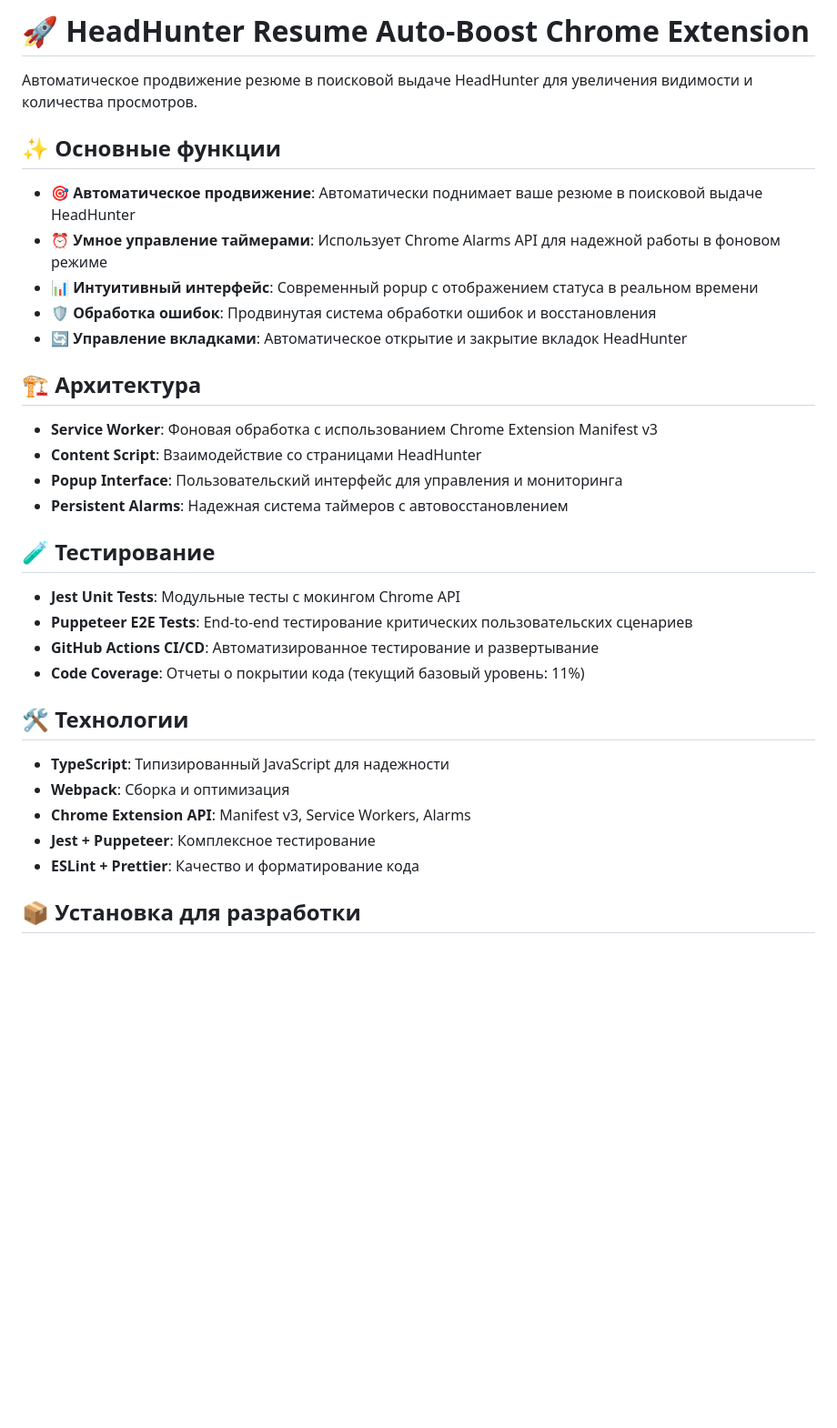
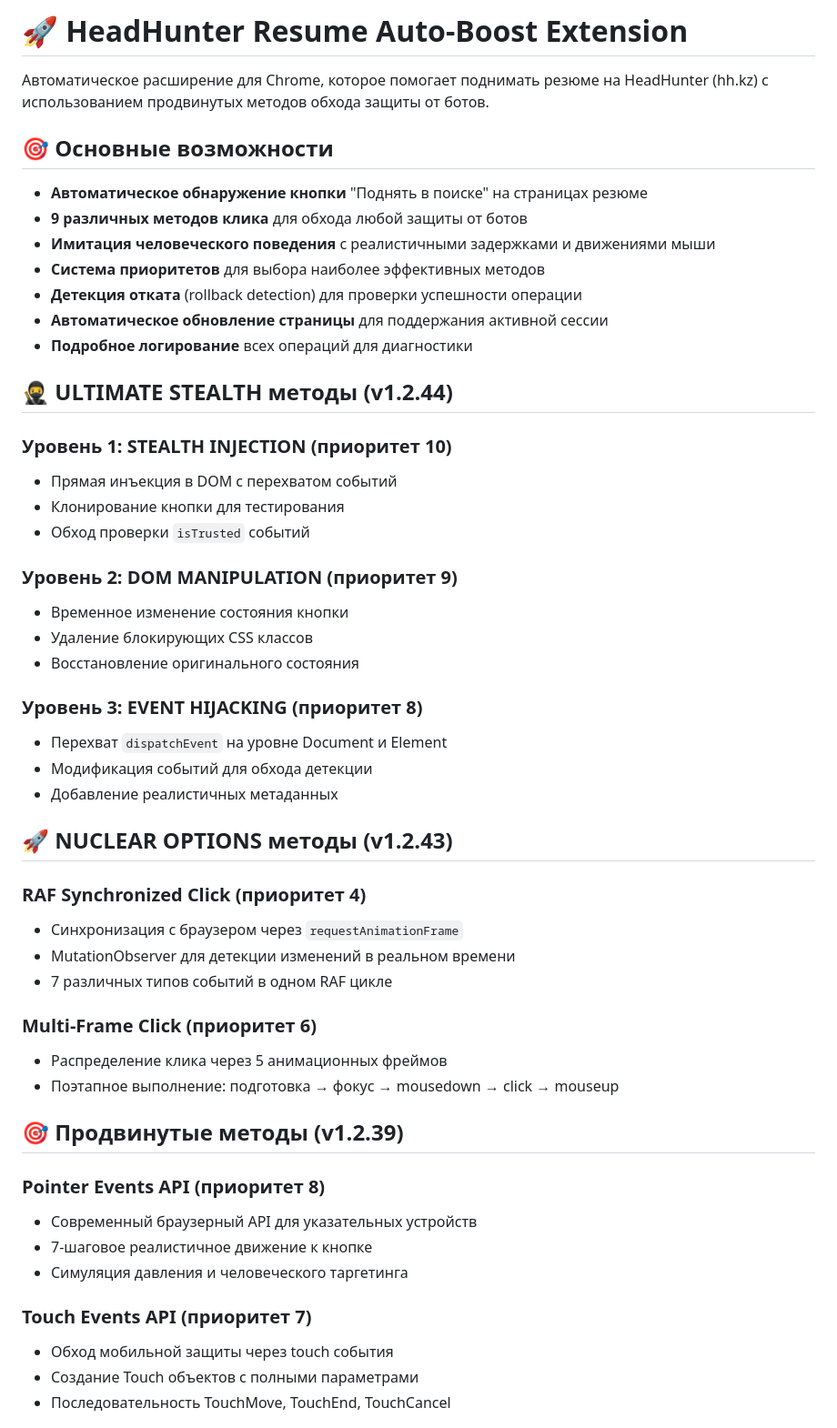
Before and after one commit to LeoGrv/headhunter-resume-auto-boost, a Markdown page: README.md, the part around one of its changes. Shown at 91% size. Rendered like a GitHub page; blank space fills up the shorter version.

```diff
--- a/README.md
+++ b/README.md
@@ -1,35 +1,54 @@
-# 🚀 HeadHunter Resume Auto-Boost Chrome Extension
+# 🚀 HeadHunter Resume Auto-Boost Extension
 
-Автоматическое продвижение резюме в поисковой выдаче HeadHunter для увеличения видимости и количества просмотров.
+Автоматическое расширение для Chrome, которое помогает поднимать резюме на HeadHunter (hh.kz) с использованием продвинутых методов обхода защиты от ботов.
 
-## ✨ Основные функции
+## 🎯 Основные возможности
 
-- **🎯 Автоматическое продвижение**: Автоматически поднимает ваше резюме в поисковой выдаче HeadHunter
-- **⏰ Умное управление таймерами**: Использует Chrome Alarms API для надежной работы в фоновом режиме
-- **📊 Интуитивный интерфейс**: Современный popup с отображением статуса в реальном времени
-- **🛡️ Обработка ошибок**: Продвинутая система обработки ошибок и восстановления
-- **🔄 Управление вкладками**: Автоматическое открытие и закрытие вкладок HeadHunter
+- **Автоматическое обнаружение кнопки** "Поднять в поиске" на страницах резюме
+- **9 различных методов клика** для обхода любой защиты от ботов
+- **Имитация человеческого поведения** с реалистичными задержками и движениями мыши
+- **Система приоритетов** для выбора наиболее эффективных методов
+- **Детекция отката** (rollback detection) для проверки успешности операции
+- **Автоматическое обновление страницы** для поддержания активной сессии
+- **Подробное логирование** всех операций для диагностики
 
-## 🏗️ Архитектура
+## 🥷 ULTIMATE STEALTH методы (v1.2.44)
 
-- **Service Worker**: Фоновая обработка с использованием Chrome Extension Manifest v3
-- **Content Script**: Взаимодействие со страницами HeadHunter
-- **Popup Interface**: Пользовательский интерфейс для управления и мониторинга
-- **Persistent Alarms**: Надежная система таймеров с автовосстановлением
+### Уровень 1: STEALTH INJECTION (приоритет 10)
+- Прямая инъекция в DOM с перехватом событий
+- Клонирование кнопки для тестирования
+- Обход проверки `isTrusted` событий
 
-## 🧪 Тестирование
+### Уровень 2: DOM MANIPULATION (приоритет 9)
+- Временное изменение состояния кнопки
+- Удаление блокирующих CSS классов
+- Восстановление оригинального состояния
 
-- **Jest Unit Tests**: Модульные тесты с мокингом Chrome API
-- **Puppeteer E2E Tests**: End-to-end тестирование критических пользовательских сценариев
-- **GitHub Actions CI/CD**: Автоматизированное тестирование и развертывание
-- **Code Coverage**: Отчеты о покрытии кода (текущий базовый уровень: 11%)
+### Уровень 3: EVENT HIJACKING (приоритет 8)
+- Перехват `dispatchEvent` на уровне Document и Element
+- Модификация событий для обхода детекции
+- Добавление реалистичных метаданных
 
-## 🛠️ Технологии
+## 🚀 NUCLEAR OPTIONS методы (v1.2.43)
 
-- **TypeScript**: Типизированный JavaScript для надежности
-- **Webpack**: Сборка и оптимизация
-- **Chrome Extension API**: Manifest v3, Service Workers, Alarms
-- **Jest + Puppeteer**: Комплексное тестирование
-- **ESLint + Prettier**: Качество и форматирование кода
+### RAF Synchronized Click (приоритет 4)
+- Синхронизация с браузером через `requestAnimationFrame`
+- MutationObserver для детекции изменений в реальном времени
+- 7 различных типов событий в одном RAF цикле
 
-## 📦 Установка для разработки
+### Multi-Frame Click (приоритет 6)
+- Распределение клика через 5 анимационных фреймов
+- Поэтапное выполнение: подготовка → фокус → mousedown → click → mouseup
+
+## 🎯 Продвинутые методы (v1.2.39)
+
+### Pointer Events API (приоритет 8)
+- Современный браузерный API для указательных устройств
+- 7-шаговое реалистичное движение к кнопке
+- Симуляция давления и человеческого таргетинга
+
+### Touch Events API (приоритет 7)
+- Обход мобильной защиты через touch события
+- Создание Touch объектов с полными параметрами
+- Последовательность TouchMove, TouchEnd, TouchCancel
+
```
Also changed, not shown: other parts of README.md (+80 -59 lines).
